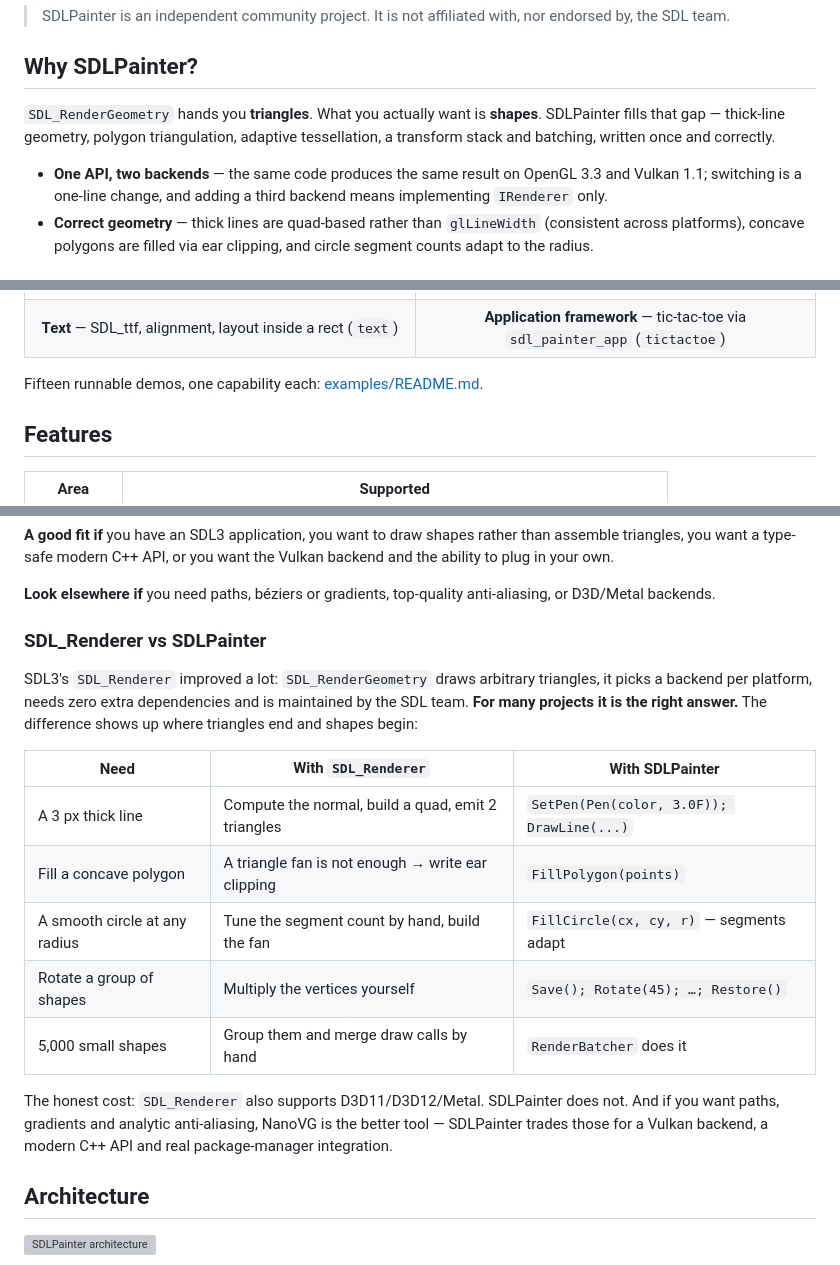
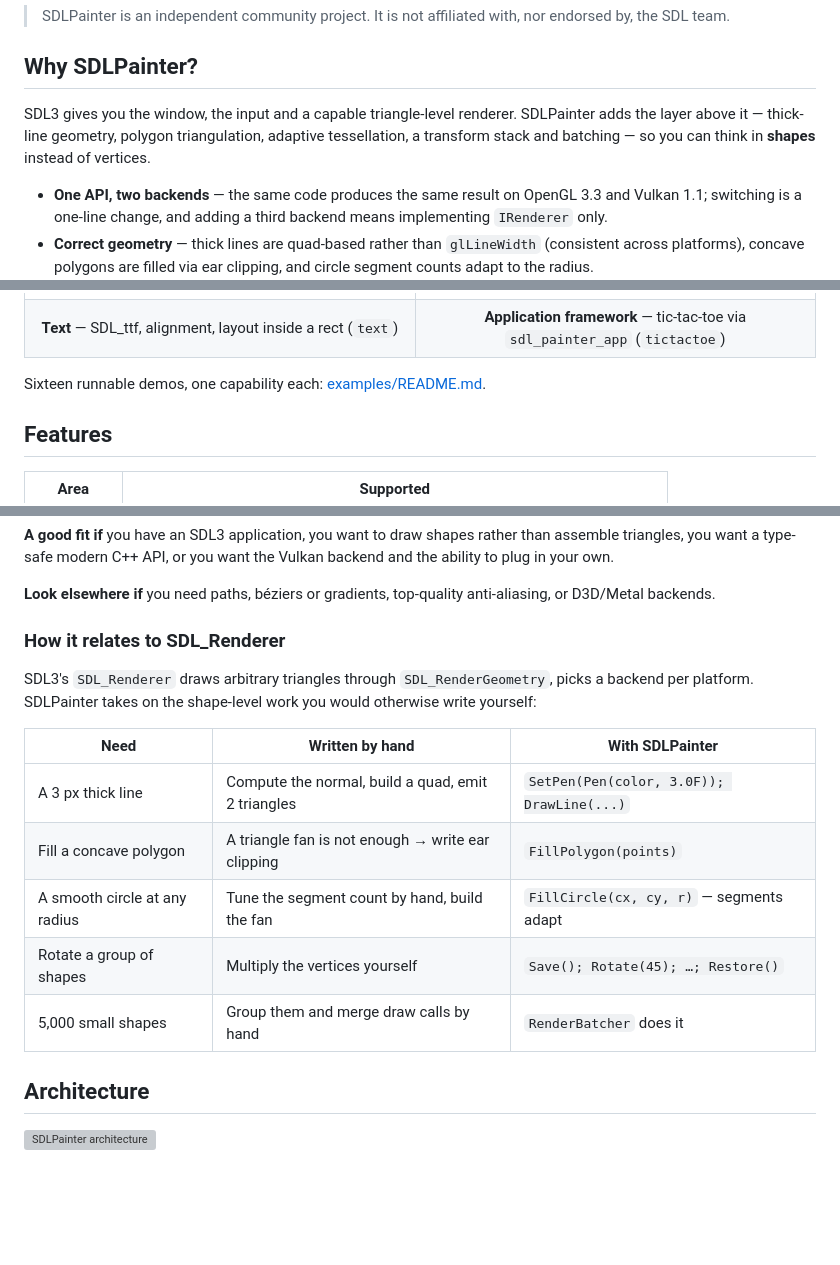
Before and after one commit to yazilimperver/sdl-painter, a Markdown page: README.md, 3 parts joined by grey strips. Drawn GitHub-style; blank space fills up the shorter version; grey boxes are pictures that could not be loaded.

```diff
--- a/README.md
+++ b/README.md
@@ -25,10 +25,10 @@
 
 ## Why SDLPainter?
 
-`SDL_RenderGeometry` hands you **triangles**. What you actually want is
-**shapes**. SDLPainter fills that gap — thick-line geometry, polygon
-triangulation, adaptive tessellation, a transform stack and batching, written
-once and correctly.
+SDL3 gives you the window, the input and a capable triangle-level renderer.
+SDLPainter adds the layer above it — thick-line geometry, polygon
+triangulation, adaptive tessellation, a transform stack and batching — so you
+can think in **shapes** instead of vertices.
 
 - **One API, two backends** — the same code produces the same result on OpenGL
   3.3 and Vulkan 1.1; switching is a one-line change, and adding a third backend
@@ -130,7 +130,7 @@ Full instructions: [Building from source](doc/building.md).
 | ![Text](doc/screenshots/metin.png) | ![Application](doc/screenshots/uygulama.png) |
 | **Text** — SDL_ttf, alignment, layout inside a rect (`text`) | **Application framework** — tic-tac-toe via `sdl_painter_app` (`tictactoe`) |
 
-Fifteen runnable demos, one capability each:
+Sixteen runnable demos, one capability each:
 [examples/README.md](examples/README.md).
 
 ## Features
@@ -158,25 +158,18 @@ Vulkan backend and the ability to plug in your own.
 **Look elsewhere if** you need paths, béziers or gradients, top-quality
 anti-aliasing, or D3D/Metal backends.
 
-### SDL_Renderer vs SDLPainter
+### How it relates to SDL_Renderer
 
-SDL3's `SDL_Renderer` improved a lot: `SDL_RenderGeometry` draws arbitrary
-triangles, it picks a backend per platform, needs zero extra dependencies and is
-maintained by the SDL team. **For many projects it is the right answer.** The
-difference shows up where triangles end and shapes begin:
+SDL3's `SDL_Renderer` draws arbitrary triangles through `SDL_RenderGeometry`,
+picks a backend per platform. SDLPainter takes on the shape-level work you would otherwise write yourself:
 
-| Need | With `SDL_Renderer` | With SDLPainter |
+| Need | Written by hand | With SDLPainter |
 |---|---|---|
 | A 3 px thick line | Compute the normal, build a quad, emit 2 triangles | `SetPen(Pen(color, 3.0F)); DrawLine(...)` |
 | Fill a concave polygon | A triangle fan is not enough → write ear clipping | `FillPolygon(points)` |
 | A smooth circle at any radius | Tune the segment count by hand, build the fan | `FillCircle(cx, cy, r)` — segments adapt |
 | Rotate a group of shapes | Multiply the vertices yourself | `Save(); Rotate(45); …; Restore()` |
 | 5,000 small shapes | Group them and merge draw calls by hand | `RenderBatcher` does it |
-
-The honest cost: `SDL_Renderer` also supports D3D11/D3D12/Metal. SDLPainter does
-not. And if you want paths, gradients and analytic anti-aliasing, NanoVG is the
-better tool — SDLPainter trades those for a Vulkan backend, a modern C++ API and
-real package-manager integration.
 
 ## Architecture
 
```
Also changed, not shown: README.tr.md (+8 -15 lines).
